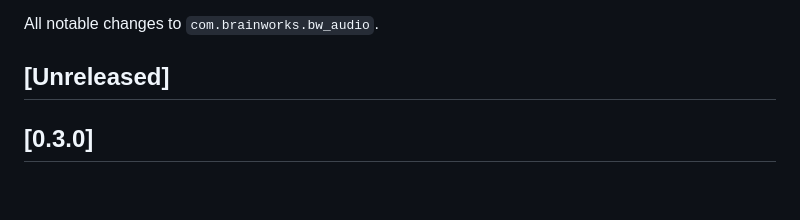
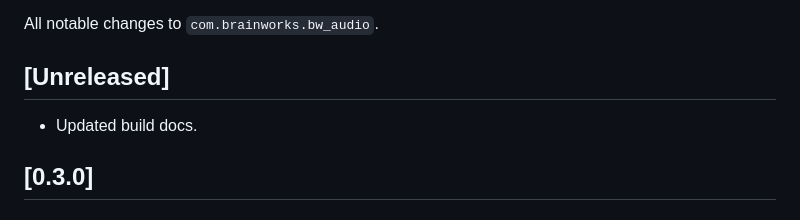
Before and after one commit to aforren1/cave-audio, a Markdown page: bindings/unity/CHANGELOG.md, the part around the change. GitHub-like rendering; blank space fills up the shorter version.

Commit message:
update changelog

```diff
--- a/bindings/unity/CHANGELOG.md
+++ b/bindings/unity/CHANGELOG.md
@@ -3,6 +3,8 @@
 All notable changes to `com.brainworks.bw_audio`.
 
 ## [Unreleased]
+
+- Updated build docs.
 
 ## [0.3.0]
 
```
